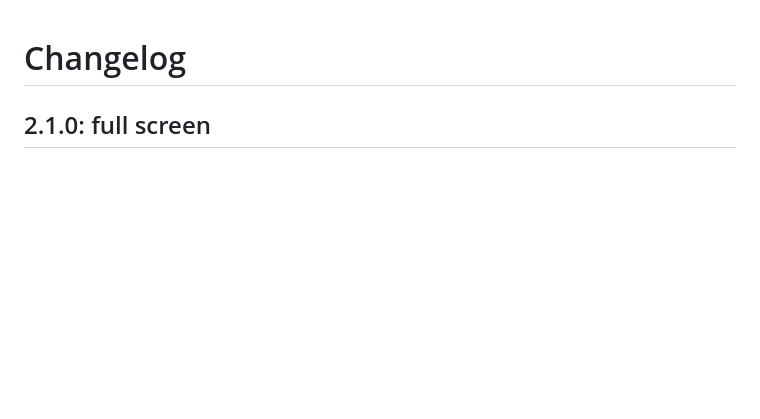
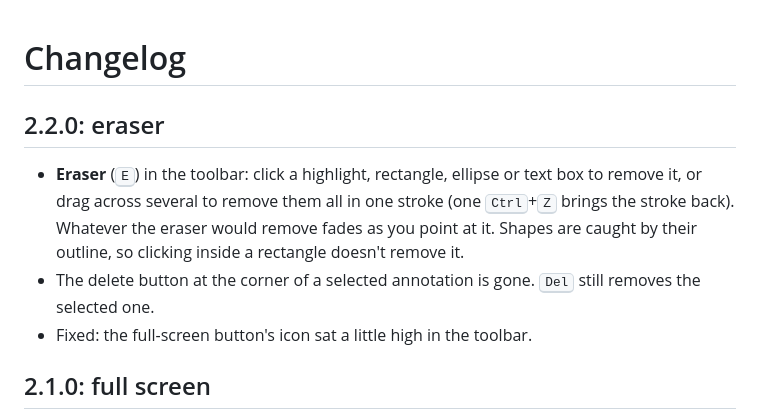
Before and after one commit to MeetCoding/inkfold, a Markdown page: CHANGELOG.md, the part around the change. GitHub-like rendering; blank space fills up the shorter version.

```diff
--- a/CHANGELOG.md
+++ b/CHANGELOG.md
@@ -1,4 +1,10 @@
 # Changelog
+
+## 2.2.0: eraser
+
+- **Eraser** (<kbd>E</kbd>) in the toolbar: click a highlight, rectangle, ellipse or text box to remove it, or drag across several to remove them all in one stroke (one <kbd>Ctrl</kbd>+<kbd>Z</kbd> brings the stroke back). Whatever the eraser would remove fades as you point at it. Shapes are caught by their outline, so clicking inside a rectangle doesn't remove it.
+- The delete button at the corner of a selected annotation is gone. <kbd>Del</kbd> still removes the selected one.
+- Fixed: the full-screen button's icon sat a little high in the toolbar.
 
 ## 2.1.0: full screen
 
```
Also changed, not shown: README.md (+4 -2 lines), store/promo-marquee-1400x560.png, store/screenshot-1-annotate.png, store/screenshot-2-notes.png, store/screenshot-3-pages.png, store/screenshot-4-shortcuts.png, store/screenshot-5-ocr.png, 6 other files.
